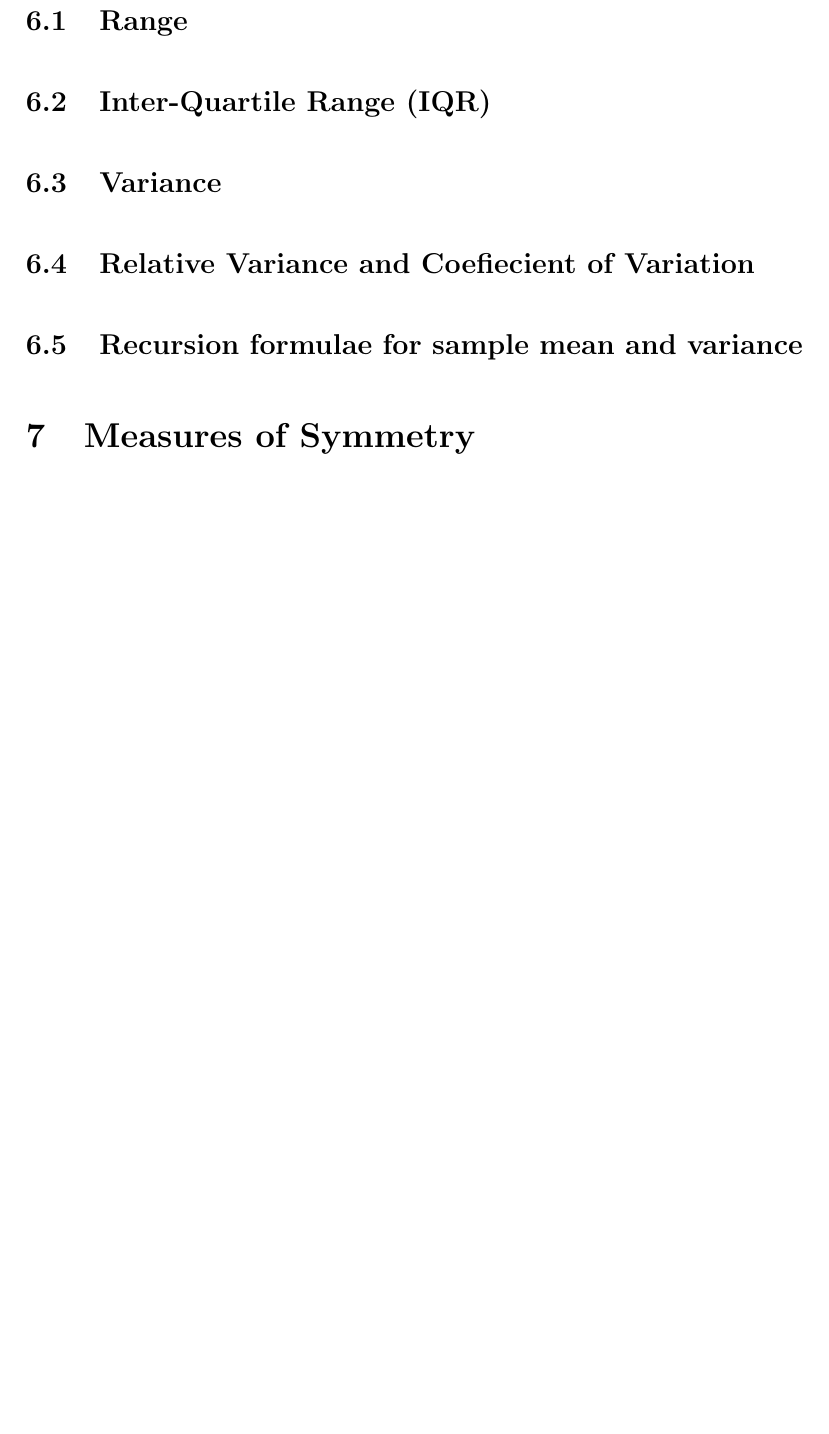
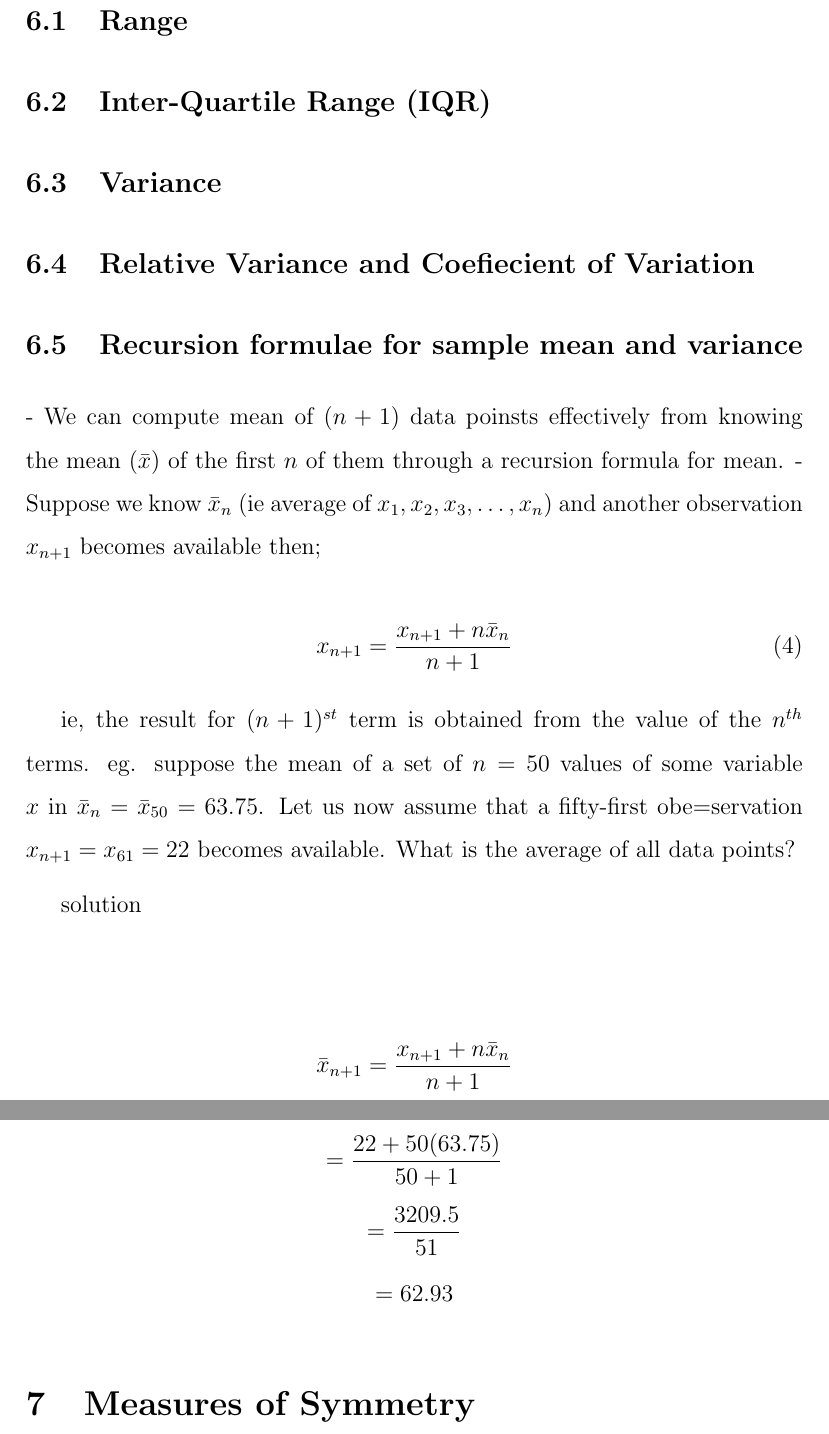
Before and after one commit to kazoomarc/tex, a LaTeX document (stat/Descriptive Statistics.tex): part of page 5 of 5 before the commit and two parts of pages 5 and 6 of 6 after it, the two joined at a grey line, cut so that both start at the same text, the shorter picture padded with empty space. Compiled offline with pdfLaTeX.

```diff
--- a/stat/Descriptive Statistics.tex
+++ b/stat/Descriptive Statistics.tex
@@ -4,7 +4,7 @@
 \usepackage{setspace} % Required for paragraph setting
 \usepackage{amsmath}
 \title{DESCRIPTIVE STATISTICS}
-\author{Joel Mwala}
+\author{sdfhdh erfjkgkf}
 \begin{document}
 %
 \maketitle
@@ -86,6 +86,26 @@
 \subsection{Variance}
 \subsection{Relative Variance and Coefiecient of Variation}
 \subsection{Recursion formulae for sample mean and variance}
+- We can compute mean of $(n + 1)$ data poinsts effectively from knowing the mean ($\bar{x}$) of the first $n$ of them through a recursion formula for mean.
+- Suppose we know $\bar{x}_{n}$ (ie average of $x_1, x_2, x_3, \dots, x_n$) and another observation $x_{n+1}$ becomes available then;
+
+\begin{equation}
+    x_{n + 1} = \frac{x_{n+1} + n\bar{x}_n}{n + 1}
+\end{equation}
+
+ie, the result for $(n + 1)^{st}$ term is obtained from the value of the $n^{th}$ terms.
+eg. suppose the mean of a set of $n = 50$ values of some variable $x$ in $\bar{x}_n = \bar{x}_{50} = 63.75$. Let us now assume that a fifty-first obe=servation $x_{n + 1} = x_{61} = 22$ becomes available. What is the average of all data points?
+
+solution
+
+
+
+\begin{center}
+    \[\bar{x}_{n + 1} = \frac{x_{n+1} + n\bar{x}_n}{n + 1}\]
+    \[= \frac{22 + 50(63.75)}{50 + 1}\]
+    \[= \frac{3209.5}{51}\]
+    \[= 62.93\]
+\end{center}
 
 
 %end of section
```
